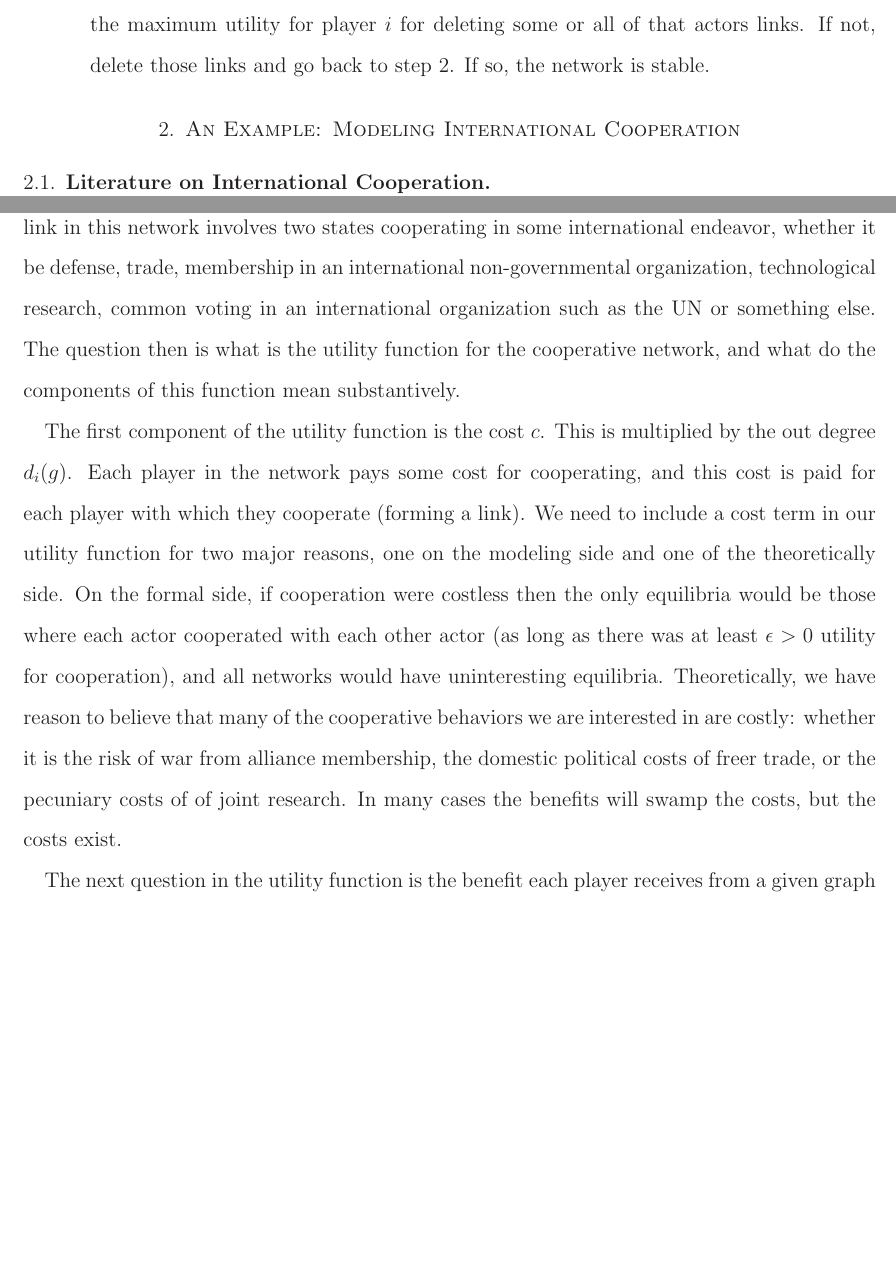
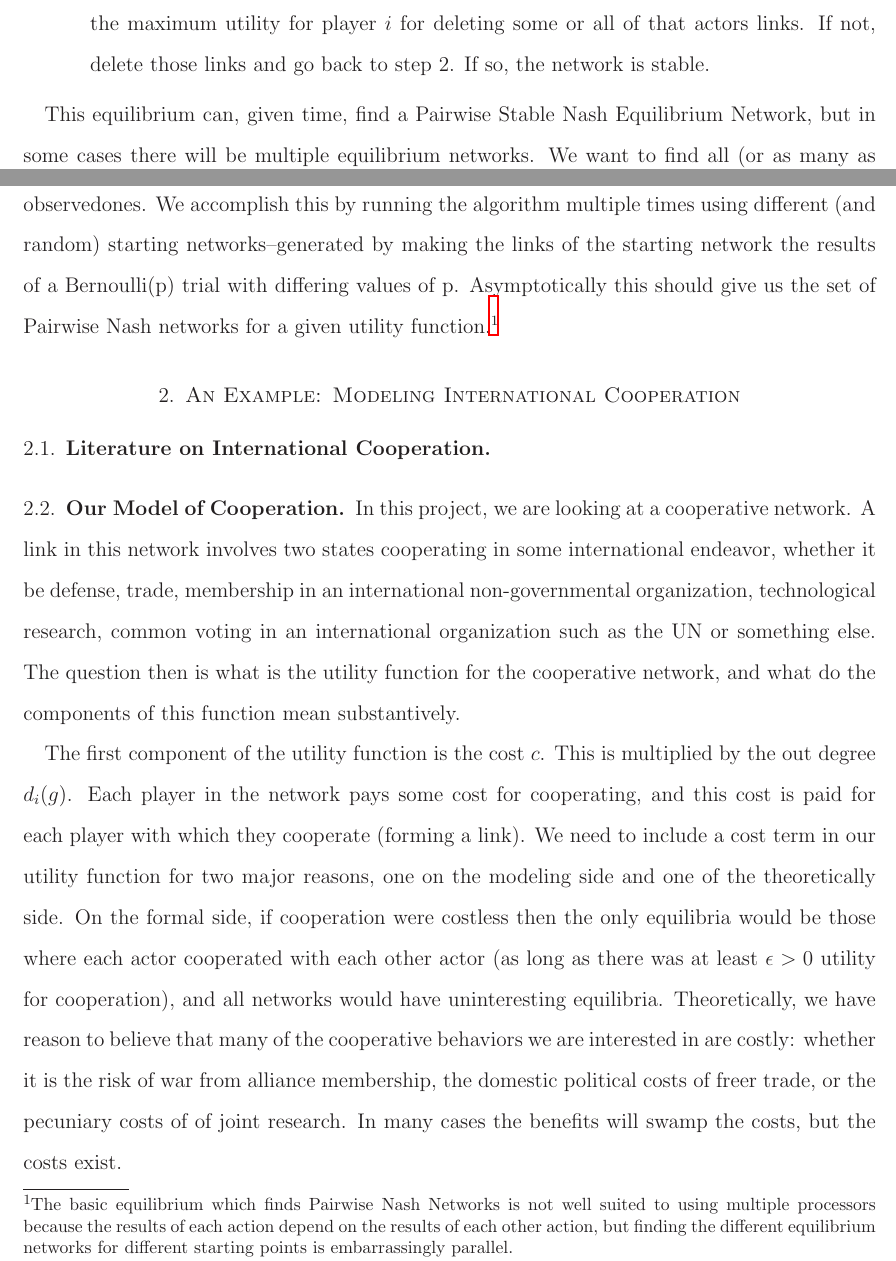
Before and after one commit to mgallop/NetworkFormation, a LaTeX paper (GallopWard2013.tex): two parts of pages 2 and 3 of 5 before the commit and two parts of pages 2 and 3 of 6 after it, joined at a grey line, cut so that both start at the same text, the shorter picture padded with empty space. Compiled offline with LaTeX, dvips and Ghostscript.

Commit message:
Edited some of the algorithm section

```diff
--- a/GallopWard2013.tex
+++ b/GallopWard2013.tex
@@ -72,6 +72,7 @@ If we want to apply the network formation game to the study of international coo
 \item Iterate over every actor $i$ in the network and determine whether $u_{i}(g)$ is greater than the maximum utility for player $i$ for deleting some or all of that actors links. If not, delete those links and go back to step 2. If so, the network is stable.
 \end{enumerate}
 
+This equilibrium can, given time, find a Pairwise Stable Nash Equilibrium Network, but in some cases there will be multiple equilibrium networks. We want to find all (or as many as possible) equilibrium networks, especially if we want to compare these theoretical networks to observedones. We accomplish this by running the algorithm multiple times using different (and random) starting networks--generated by making the links of the starting network the results of a Bernoulli(p) trial with differing values of p. Asymptotically this should give us the set of Pairwise Nash networks for a given utility function.\footnote{The basic equilibrium which finds Pairwise Nash Networks is not well suited to using multiple processors because the results of each action depend on the results of each other action, but finding the different equilibrium networks for different starting points is embarrassingly parallel.}
 \section{An Example: Modeling International Cooperation}
 \subsection{Literature on International Cooperation}
 \subsection{Our Model of Cooperation}
```
